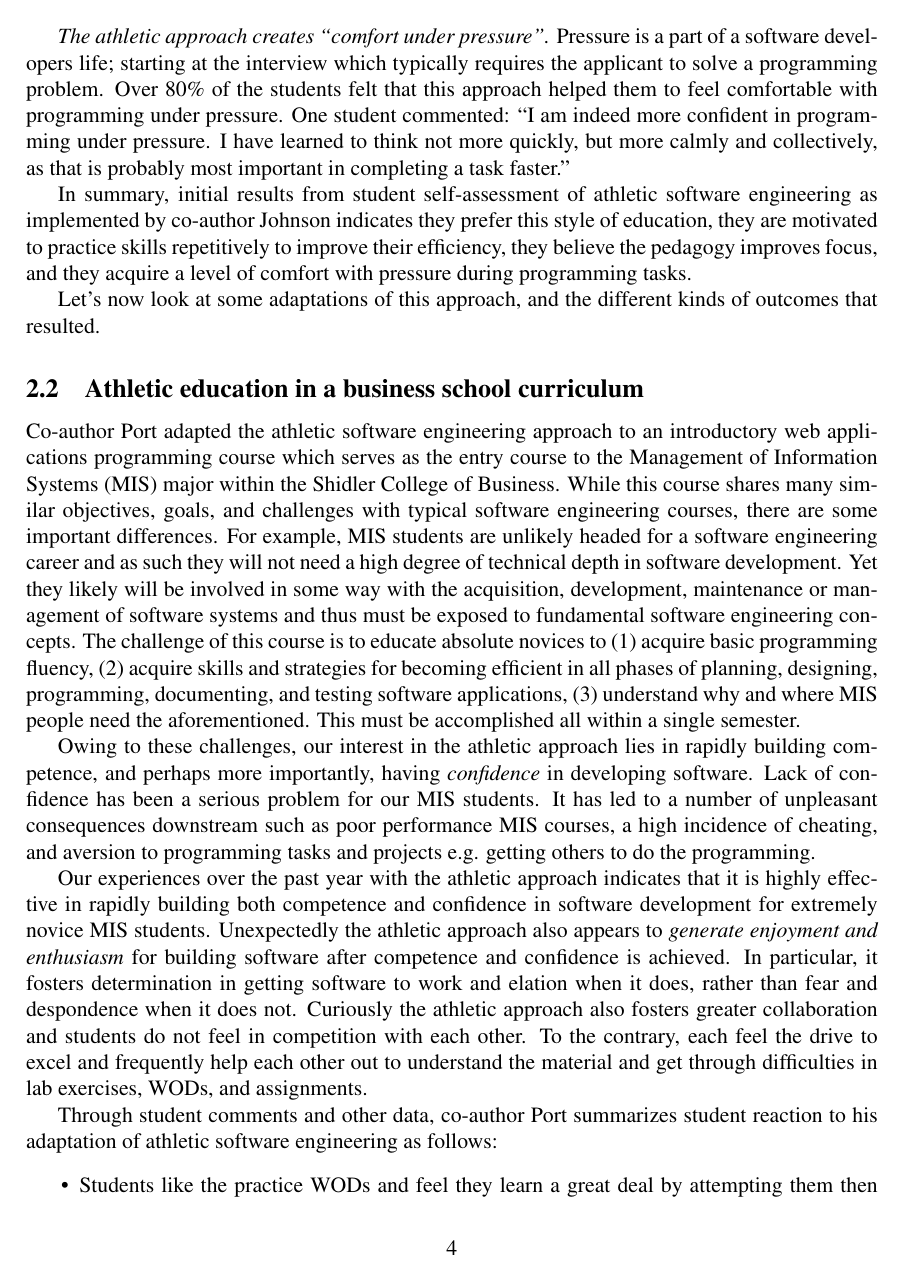
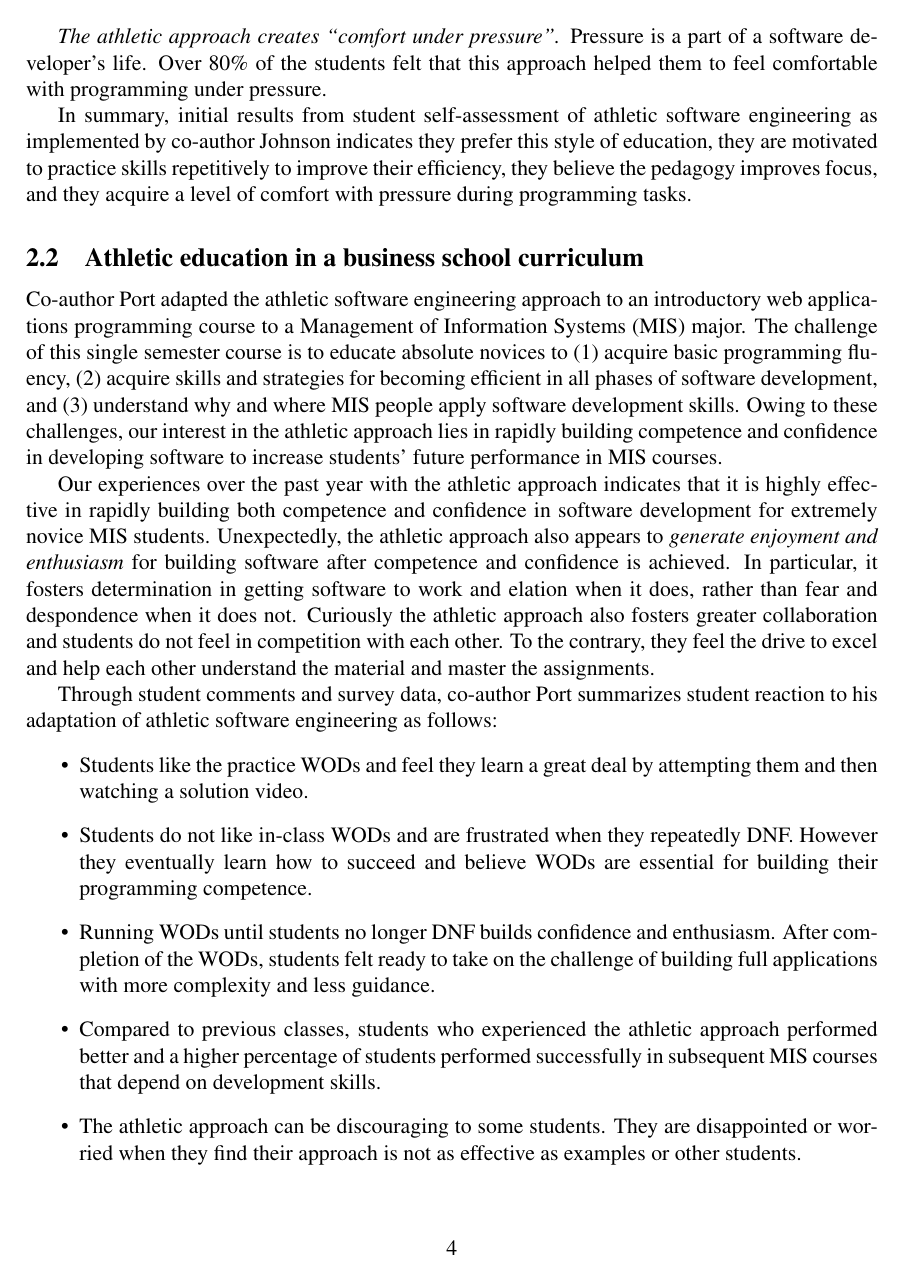
Before and after one commit to philipmjohnson/ase, a LaTeX document (paper.tex, which reads paper-experiences-johnson.tex, paper-experiences-port.tex): page 4 of 7 before the commit and page 4 of 6 after it. Compiled offline with pdfLaTeX.

Commit message:
Experience is now 1139 / 2K

```diff
--- a/paper-experiences-johnson.tex
+++ b/paper-experiences-johnson.tex
@@ -10,6 +11,6 @@ Co-author Johnson taught software engineering in an athletic style to both an un
 
-{\em The athletic approach creates ``comfort under pressure''.}  Pressure is a part of a software developers life; starting at the interview which typically requires the applicant to solve a programming problem.  Over 80\% of the students felt that this approach helped them to feel comfortable with programming under pressure.  One student commented: ``I am indeed more confident in programming under pressure. I have learned to think not more quickly, but more calmly and collectively, as that is probably most important in completing a task faster.''
+{\em The athletic approach creates ``comfort under pressure''.}  Pressure is a part of a software developer's life.  Over 80\% of the students felt that this approach helped them to feel comfortable with programming under pressure.  %One student commented: ``I am indeed more confident in programming under pressure. I have learned to think not more quickly, but more calmly and collectively, as that is probably most important in completing a task faster.''
 
 In summary, initial results from student self-assessment of athletic software engineering as implemented by co-author Johnson indicates they prefer this style of education, they are motivated to practice skills repetitively to improve their efficiency, they believe the pedagogy improves focus, and they acquire a level of comfort with pressure during programming tasks.
 
-Let's now look at some adaptations of this approach, and the different kinds of outcomes that resulted.
+%Let's now look at some adaptations of this approach, and the different kinds of outcomes that resulted.
--- a/paper-experiences-port.tex
+++ b/paper-experiences-port.tex
@@ -1,13 +1,24 @@
 \subsection{Athletic education in a business school curriculum}
 
-Co-author Port adapted the athletic software engineering approach to an introductory web applications programming course which serves as the entry course to the Management of Information Systems (MIS) major within the Shidler College of Business. While this course shares many similar objectives, goals, and challenges with typical software engineering courses, there are some important differences. For example, MIS students are unlikely headed for a software engineering career and as such they will not need a high degree of technical depth in software development. Yet they likely will be involved in some way with the acquisition, development, maintenance or management of software systems and thus must be exposed to fundamental software engineering concepts. The challenge of this course is to educate absolute novices to (1) acquire basic programming fluency, (2) acquire skills and strategies for becoming efficient in all phases of planning, designing, programming, documenting, and testing software applications, (3) understand why and where MIS people need the aforementioned. This must be accomplished all within a single semester.
+Co-author Port adapted the athletic software engineering approach to an introductory web applications programming course to a Management of Information Systems (MIS) major. %While MIS students may not need the technical depth of a developer, they likely will be involved in some way with the acquisition, development, maintenance or management of software systems and thus must be exposed to fundamental software engineering concepts.
+%
+The challenge of this single semester course is to educate absolute novices to (1)~acquire basic programming fluency, (2)~acquire skills and strategies for becoming efficient in all phases of software development, and (3)~understand why and where MIS people apply software development skills.
+%
+%While this course shares many similar objectives, goals, and challenges with typical software engineering courses, there are some important differences. For example, MIS students are unlikely headed for a software engineering career and as such they will not need a high degree of technical depth in software development. Yet they likely will be involved in some way with the acquisition, development, maintenance or management of software systems and thus must be exposed to fundamental software engineering concepts. The challenge of this course is to educate absolute novices to (1) acquire basic programming fluency, (2) acquire skills and strategies for becoming efficient in all phases of planning, designing, programming, documenting, and testing software applications, (3) understand why and where MIS people need the aforementioned. This must be accomplished all within a single semester.
+%
+Owing to these challenges, our interest in the athletic approach lies in rapidly building competence and confidence in developing software to increase students' future performance in MIS courses.
 
-Owing to these challenges, our interest in the athletic approach lies in rapidly building competence, and perhaps more importantly, having {\em confidence} in developing software. Lack of confidence has been a serious problem for our MIS students. It has led to a number of unpleasant consequences downstream such as poor performance MIS courses, a high incidence of cheating, and aversion to programming tasks and projects e.g. getting others to do the programming.
+%. Lack of confidence has been a serious problem for our MIS students. It has led to a number of unpleasant consequences downstream such as poor performance in MIS courses, a high incidence of cheating, and aversion to programming tasks and projects, e.g., getting others to do the programming.
 
-Our experiences over the past year with the athletic approach indicates that it is highly effective in rapidly building both competence and confidence in software development for extremely novice MIS students. Unexpectedly the athletic approach also appears to {\em generate enjoyment and enthusiasm} for building software after competence and confidence is achieved. In particular, it fosters determination in getting software to work and elation when it does, rather than fear and despondence when it does not. Curiously the athletic approach also fosters greater collaboration and students do not feel in competition with each other. To the contrary, each feel the drive to excel and frequently help each other out to understand the material and get through difficulties in lab exercises, WODs, and assignments.
+Our experiences over the past year with the athletic approach indicates that it is highly effective in rapidly building both competence and confidence in software development for extremely novice MIS students. Unexpectedly, the athletic approach also appears to {\em generate enjoyment and enthusiasm} for building software after competence and confidence is achieved. In particular, it fosters determination in getting software to work and elation when it does, rather than fear and despondence when it does not. Curiously the athletic approach also fosters greater collaboration and students do not feel in competition with each other. To the contrary, they feel the drive to excel and help each other understand the material and master the assignments.
+%and get through difficulties in lab exercises, WODs, and assignments.
 
-Through student comments and other data, co-author Port summarizes student reaction to his adaptation of athletic software engineering as follows:
+Through student comments and survey data, co-author Port summarizes student reaction to his adaptation of athletic software engineering as follows:
 \begin{itemize}
-\item Students like the practice WODs and feel they learn a great deal by attempting them then watching a solution video.
-\item Students do not like in-class WODs and are frustrated when they repeatedly DNF. They do not like the "speed-game" and highly constrained environment. However they eventually learn how to succeed and believe WODs are essential for building their programming competence. They do not believe WODs should be eliminated from the class or replaced with more traditional, outside of class assignments.
+\item Students like the practice WODs and feel they learn a great deal by attempting them and  then watching a solution video.
+\item Students do not like in-class WODs and are frustrated when they repeatedly DNF. %They do not like the ``speed-game" and highly constrained environment.
+However they eventually learn how to succeed and believe WODs are essential for building their programming competence. %They do not believe WODs should be eliminated from the class or replaced with more traditional, outside of class assignments.
 \item Running WODs until students no longer DNF builds confidence and enthusiasm. After completion of the WODs, students felt ready to take on the challenge of building full applications with more complexity and less guidance.
+\item Compared to previous classes, students who experienced the athletic approach performed better and a higher percentage of students performed successfully in subsequent MIS courses that depend on development skills.
+%\item Fewer students are dropping MIS as a major and there has been a notable increase in the number of entering the major.
+%\item Students who were initially fearful of or dreaded programming had shifted their views ranging from neutral to enthusiastic. All students believe their development skills greatly improved, typically well beyond their expectations.
```
Also changed, not shown: paper-ase-overview.tex (+2 -2 lines), paper-experiences-hill.tex (+4 -4 lines), paper-experiences.tex (+2 -2 lines), paper-experiences-johnson.tex (7 more changed lines), paper-experiences-port.tex (3 more changed lines).
